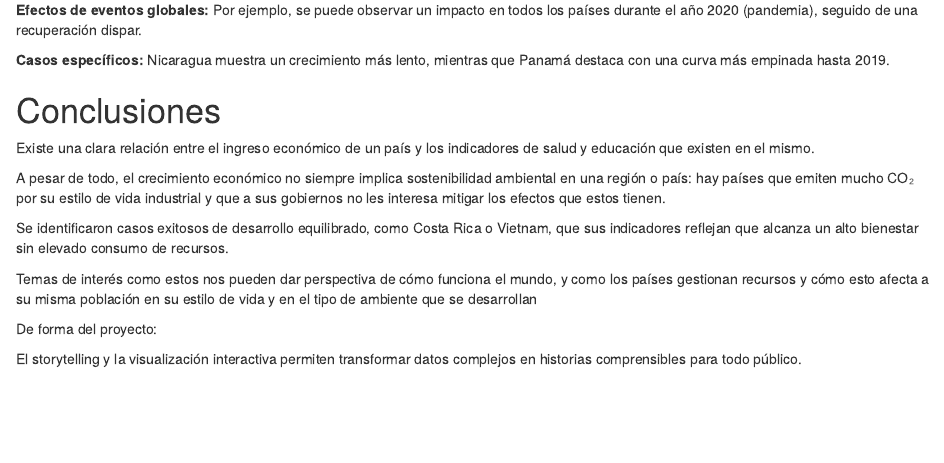
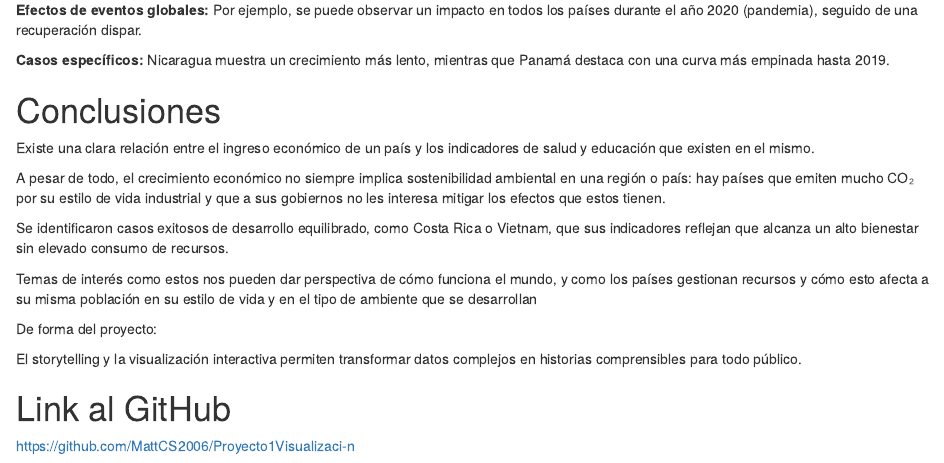
Before and after one commit to MattCS2006/Proyecto1Visualizaci-n, an R Markdown document (Codigo/paginaWeb.Rmd): the page in a window 1100 px wide, from 3930 px down. Rendered offline with R 4.5, knitr and Pandoc, with nearby package versions; some code elsewhere in the file could not run offline.

Commit message:
Adjunción del link del github al final de la página

```diff
--- a/Codigo/paginaWeb.Rmd
+++ b/Codigo/paginaWeb.Rmd
@@ -277,3 +277,7 @@ Temas de interés como estos nos pueden dar perspectiva de cómo funciona el mun
 De forma del proyecto:
 
 El storytelling y la visualización interactiva permiten transformar datos complejos en historias comprensibles para todo público.
+
+# Link al GitHub
+
+https://github.com/MattCS2006/Proyecto1Visualizaci-n
```
